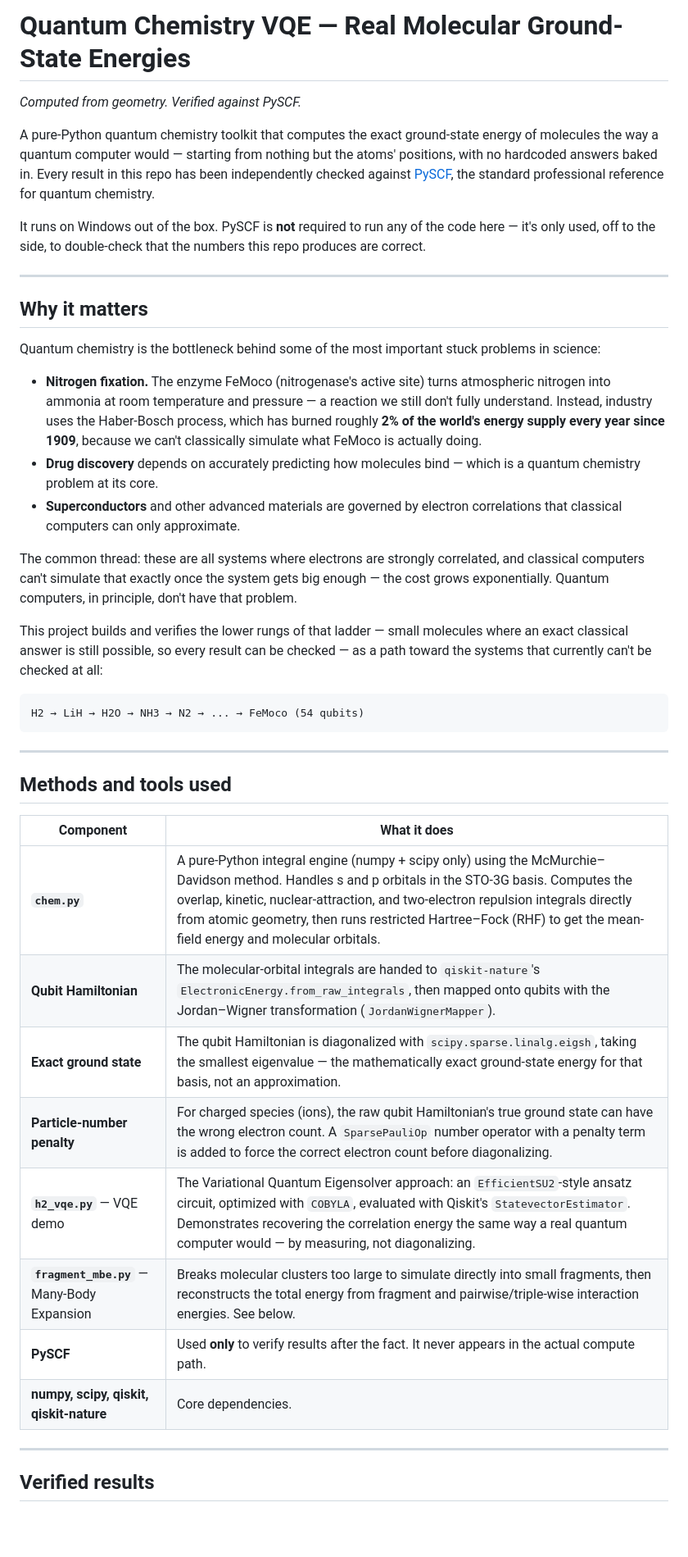
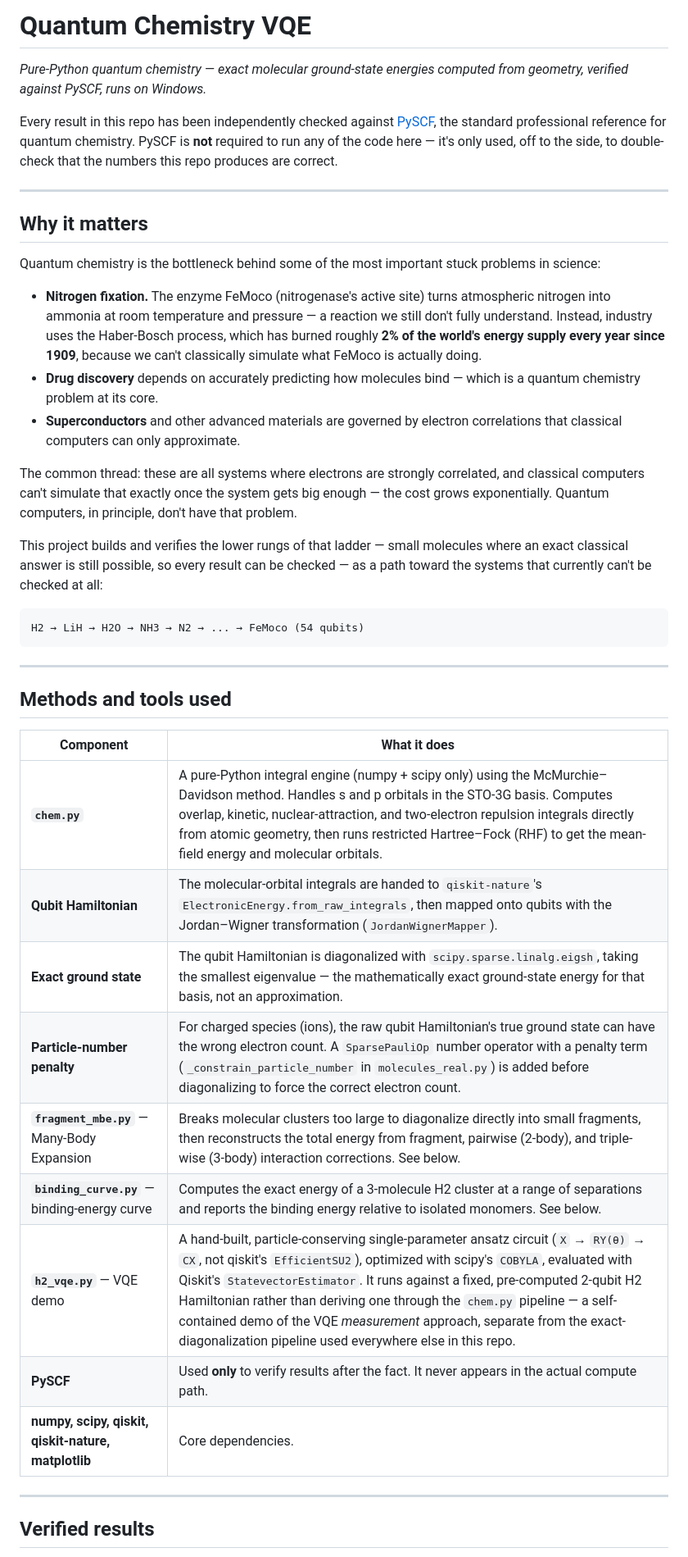
Before and after one commit to Venkatallu11/quantum-chemistry-vqe, a Markdown page: README.md, the part around one of its changes. Shown at 82% size. Drawn GitHub-style; blank space fills up the shorter version.

````diff
--- a/README.md
+++ b/README.md
@@ -1,16 +1,12 @@
-# Quantum Chemistry VQE — Real Molecular Ground-State Energies
+# Quantum Chemistry VQE
 
-*Computed from geometry. Verified against PySCF.*
+*Pure-Python quantum chemistry — exact molecular ground-state energies computed from geometry, verified against PySCF, runs on Windows.*
 
-A pure-Python quantum chemistry toolkit that computes the exact ground-state
-energy of molecules the way a quantum computer would — starting from nothing
-but the atoms' positions, with no hardcoded answers baked in. Every result in
-this repo has been independently checked against [PySCF](https://pyscf.org/),
-the standard professional reference for quantum chemistry.
-
-It runs on Windows out of the box. PySCF is **not** required to run any of
-the code here — it's only used, off to the side, to double-check that the
-numbers this repo produces are correct.
+Every result in this repo has been independently checked against
+[PySCF](https://pyscf.org/), the standard professional reference for
+quantum chemistry. PySCF is **not** required to run any of the code here —
+it's only used, off to the side, to double-check that the numbers this repo
+produces are correct.
 
 ---
 
@@ -27,8 +23,8 @@ problems in science:
   FeMoco is actually doing.
 - **Drug discovery** depends on accurately predicting how molecules bind —
   which is a quantum chemistry problem at its core.
-- **Superconductors** and other advanced materials are governed by
-  electron correlations that classical computers can only approximate.
+- **Superconductors** and other advanced materials are governed by electron
+  correlations that classical computers can only approximate.
 
 The common thread: these are all systems where electrons are strongly
 correlated, and classical computers can't simulate that exactly once the
@@ -36,9 +32,9 @@ system gets big enough — the cost grows exponentially. Quantum computers,
 in principle, don't have that problem.
 
 This project builds and verifies the lower rungs of that ladder — small
-molecules where an exact classical answer is still possible, so every result
-can be checked — as a path toward the systems that currently can't be
-checked at all:
+molecules where an exact classical answer is still possible, so every
+result can be checked — as a path toward the systems that currently can't
+be checked at all:
 
 ```
 H2 → LiH → H2O → NH3 → N2 → ... → FeMoco (54 qubits)
@@ -50,14 +46,15 @@ H2 → LiH → H2O → NH3 → N2 → ... → FeMoco (54 qubits)
 
 | Component | What it does |
 |---|---|
-| **`chem.py`** | A pure-Python integral engine (numpy + scipy only) using the McMurchie–Davidson method. Handles s and p orbitals in the STO-3G basis. Computes the overlap, kinetic, nuclear-attraction, and two-electron repulsion integrals directly from atomic geometry, then runs restricted Hartree–Fock (RHF) to get the mean-field energy and molecular orbitals. |
+| **`chem.py`** | A pure-Python integral engine (numpy + scipy only) using the McMurchie–Davidson method. Handles s and p orbitals in the STO-3G basis. Computes overlap, kinetic, nuclear-attraction, and two-electron repulsion integrals directly from atomic geometry, then runs restricted Hartree–Fock (RHF) to get the mean-field energy and molecular orbitals. |
 | **Qubit Hamiltonian** | The molecular-orbital integrals are handed to `qiskit-nature`'s `ElectronicEnergy.from_raw_integrals`, then mapped onto qubits with the Jordan–Wigner transformation (`JordanWignerMapper`). |
 | **Exact ground state** | The qubit Hamiltonian is diagonalized with `scipy.sparse.linalg.eigsh`, taking the smallest eigenvalue — the mathematically exact ground-state energy for that basis, not an approximation. |
-| **Particle-number penalty** | For charged species (ions), the raw qubit Hamiltonian's true ground state can have the wrong electron count. A `SparsePauliOp` number operator with a penalty term is added to force the correct electron count before diagonalizing. |
-| **`h2_vqe.py`** — VQE demo | The Variational Quantum Eigensolver approach: an `EfficientSU2`-style ansatz circuit, optimized with `COBYLA`, evaluated with Qiskit's `StatevectorEstimator`. Demonstrates recovering the correlation energy the same way a real quantum computer would — by measuring, not diagonalizing. |
-| **`fragment_mbe.py`** — Many-Body Expansion | Breaks molecular clusters too large to simulate directly into small fragments, then reconstructs the total energy from fragment and pairwise/triple-wise interaction energies. See below. |
+| **Particle-number penalty** | For charged species (ions), the raw qubit Hamiltonian's true ground state can have the wrong electron count. A `SparsePauliOp` number operator with a penalty term (`_constrain_particle_number` in `molecules_real.py`) is added before diagonalizing to force the correct electron count. |
+| **`fragment_mbe.py`** — Many-Body Expansion | Breaks molecular clusters too large to diagonalize directly into small fragments, then reconstructs the total energy from fragment, pairwise (2-body), and triple-wise (3-body) interaction corrections. See below. |
+| **`binding_curve.py`** — binding-energy curve | Computes the exact energy of a 3-molecule H2 cluster at a range of separations and reports the binding energy relative to isolated monomers. See below. |
+| **`h2_vqe.py`** — VQE demo | A hand-built, particle-conserving single-parameter ansatz circuit (`X` → `RY(θ)` → `CX`, not qiskit's `EfficientSU2`), optimized with scipy's `COBYLA`, evaluated with Qiskit's `StatevectorEstimator`. It runs against a fixed, pre-computed 2-qubit H2 Hamiltonian rather than deriving one through the `chem.py` pipeline — a self-contained demo of the VQE *measurement* approach, separate from the exact-diagonalization pipeline used everywhere else in this repo. |
 | **PySCF** | Used **only** to verify results after the fact. It never appears in the actual compute path. |
-| **numpy, scipy, qiskit, qiskit-nature** | Core dependencies. |
+| **numpy, scipy, qiskit, qiskit-nature, matplotlib** | Core dependencies. |
 
 ---
 
````
Also changed, not shown: other parts of README.md (+82 -42 lines).
